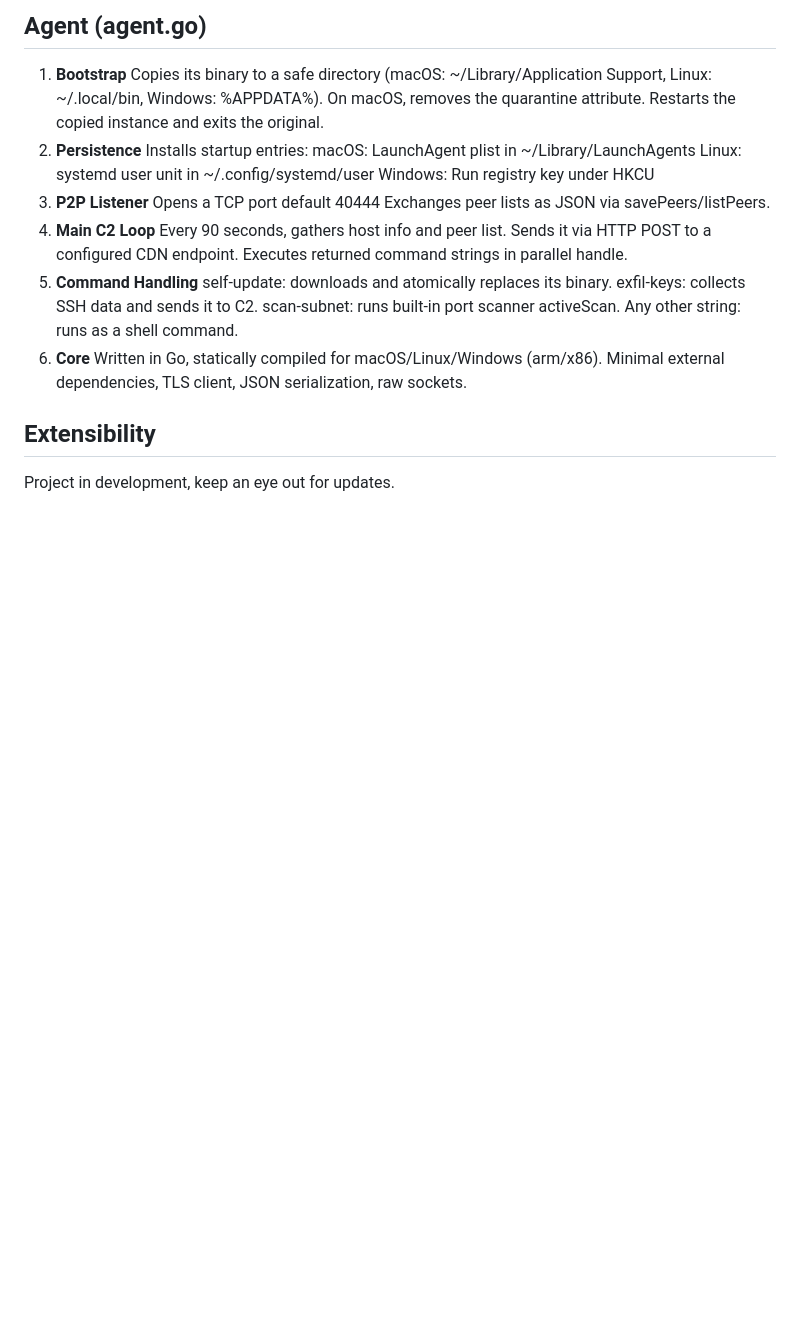
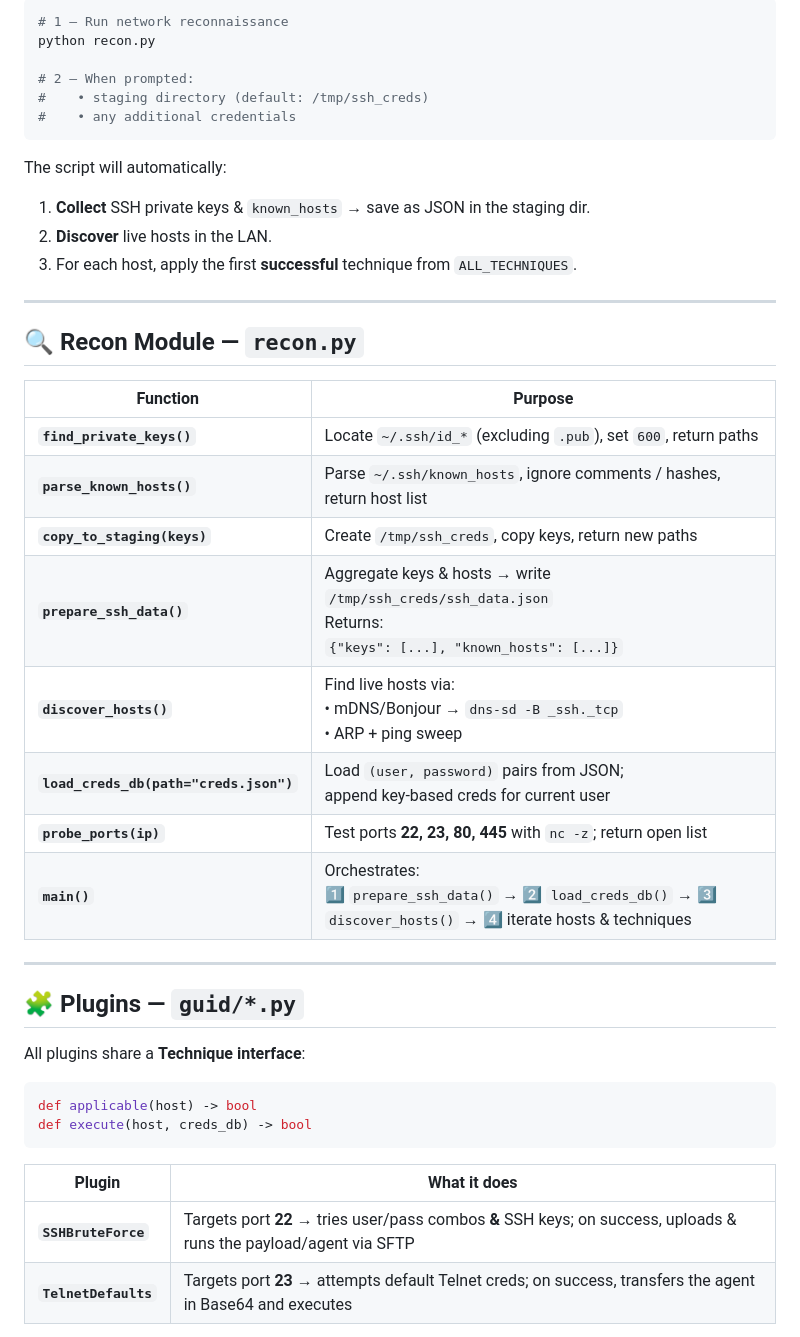
Before and after one commit to Yuragy/P2P-Worm, a Markdown page: readme.md, the part around the change printed below. Rendered like a GitHub page; blank space fills up the shorter version.

`````diff
--- a/readme.md
+++ b/readme.md
@@ -69,29 +26,47 @@ All plugins are aggregated in ALL_TECHNIQUES for use by recon.py.
 
-## Agent (agent.go)
-1. **Bootstrap**
-   Copies its binary to a safe directory (macOS: ~/Library/Application Support, Linux: ~/.local/bin, Windows: %APPDATA%).
-   On macOS, removes the quarantine attribute.
-   Restarts the copied instance and exits the original.
-2. **Persistence**
-   Installs startup entries:
-     macOS: LaunchAgent plist in ~/Library/LaunchAgents
-     Linux: systemd user unit in ~/.config/systemd/user
-     Windows: Run registry key under HKCU
-3. **P2P Listener**
-   Opens a TCP port default 40444
-   Exchanges peer lists as JSON via savePeers/listPeers.
-4. **Main C2 Loop**
-   Every 90 seconds, gathers host info and peer list.
-   Sends it via HTTP POST to a configured CDN endpoint.
-   Executes returned command strings in parallel handle.
-5. **Command Handling**
-   self-update: downloads and atomically replaces its binary.
-   exfil-keys: collects SSH data and sends it to C2.
-   scan-subnet: runs built-in port scanner activeScan.
-   Any other string: runs as a shell command.
-6. **Core**
-   Written in Go, statically compiled for macOS/Linux/Windows (arm/x86).
-   Minimal external dependencies, TLS client, JSON serialization, raw sockets.
+```bash
+# 1 – Run network reconnaissance
+python recon.py
 
-## Extensibility
-Project in development, keep an eye out for updates.
+# 2 – When prompted:
+#    • staging directory (default: /tmp/ssh_creds)
+#    • any additional credentials
+````
+
+The script will automatically:
+
+1. **Collect** SSH private keys & `known_hosts` → save as JSON in the staging dir.
+2. **Discover** live hosts in the LAN.
+3. For each host, apply the first **successful** technique from `ALL_TECHNIQUES`.
+
+---
+
+## 🔍 Recon Module — `recon.py`
+
+| Function                               | Purpose                                                                                                                     |
+| -------------------------------------- | --------------------------------------------------------------------------------------------------------------------------- |
+| **`find_private_keys()`**              | Locate `~/.ssh/id_*` (excluding `.pub`), set `600`, return paths                                                            |
+| **`parse_known_hosts()`**              | Parse `~/.ssh/known_hosts`, ignore comments / hashes, return host list                                                      |
+| **`copy_to_staging(keys)`**            | Create `/tmp/ssh_creds`, copy keys, return new paths                                                                        |
+| **`prepare_ssh_data()`**               | Aggregate keys & hosts → write `/tmp/ssh_creds/ssh_data.json`<br>Returns:<br>`{"keys": [...], "known_hosts": [...]}`        |
+| **`discover_hosts()`**                 | Find live hosts via:<br>• mDNS/Bonjour → `dns-sd -B _ssh._tcp`<br>• ARP + ping sweep                                        |
+| **`load_creds_db(path="creds.json")`** | Load `(user, password)` pairs from JSON;<br>append key-based creds for current user                                         |
+| **`probe_ports(ip)`**                  | Test ports **22, 23, 80, 445** with `nc -z`; return open list                                                               |
+| **`main()`**                           | Orchestrates:<br>1️⃣ `prepare_ssh_data()` → 2️⃣ `load_creds_db()` → 3️⃣ `discover_hosts()` → 4️⃣ iterate hosts & techniques |
+
+---
+
+## 🧩 Plugins — `guid/*.py`
+
+All plugins share a **Technique interface**:
+
+```python
+def applicable(host) -> bool
+def execute(host, creds_db) -> bool
+```
+
+| Plugin               | What it does                                                                                                       |
+| -------------------- | ------------------------------------------------------------------------------------------------------------------ |
+| **`SSHBruteForce`**  | Targets port **22** → tries user/pass combos **&** SSH keys; on success, uploads & runs the payload/agent via SFTP |
+| **`TelnetDefaults`** | Targets port **23** → attempts default Telnet creds; on success, transfers the agent in Base64 and executes        |
+
`````
Also changed, not shown: other parts of readme.md (+49 -58 lines).
